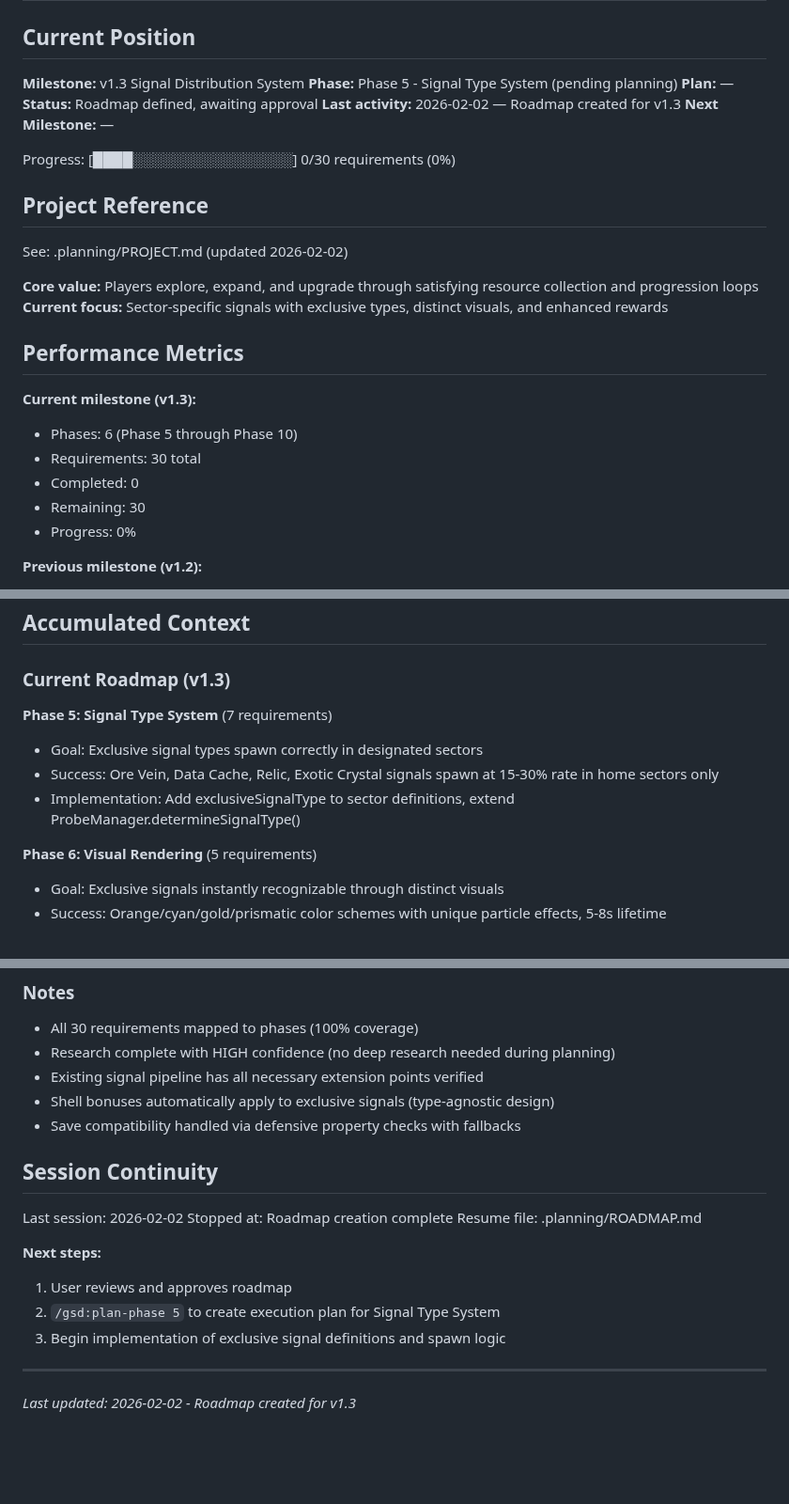
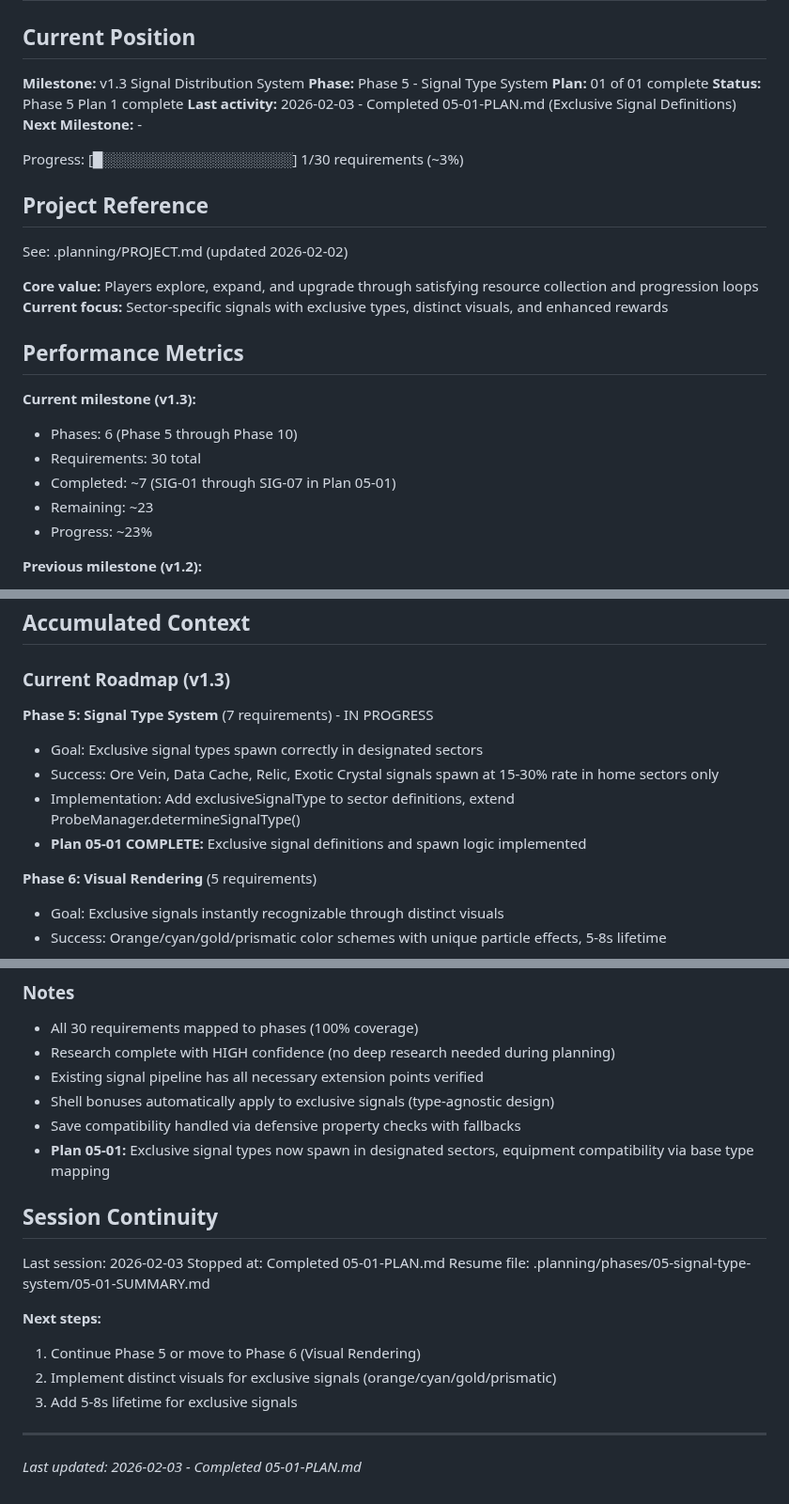
Before and after one commit to jalyper/Probetheus, a Markdown page: .planning/STATE.md, 3 parts joined by grey strips. Shown at 94% size. GitHub-like rendering; blank space fills up the shorter version.

Commit message:
docs(05-01): complete exclusive signal definitions plan
Tasks completed: 2/2
- Add exclusive signal type definitions to sector types
- Extend signal generation to spawn exclusive types

SUMMARY: .planning/phases/05-signal-type-system/05-01-SUMMARY.md

```diff
--- a/.planning/STATE.md
+++ b/.planning/STATE.md
@@ -3,13 +3,13 @@
 ## Current Position
 
 **Milestone:** v1.3 Signal Distribution System
-**Phase:** Phase 5 - Signal Type System (pending planning)
-**Plan:** —
-**Status:** Roadmap defined, awaiting approval
-**Last activity:** 2026-02-02 — Roadmap created for v1.3
-**Next Milestone:** —
+**Phase:** Phase 5 - Signal Type System
+**Plan:** 01 of 01 complete
+**Status:** Phase 5 Plan 1 complete
+**Last activity:** 2026-02-03 - Completed 05-01-PLAN.md (Exclusive Signal Definitions)
+**Next Milestone:** -
 
-Progress: [████░░░░░░░░░░░░░░░░] 0/30 requirements (0%)
+Progress: [█░░░░░░░░░░░░░░░░░░░] 1/30 requirements (~3%)
 
 ## Project Reference
 
@@ -23,9 +23,9 @@ See: .planning/PROJECT.md (updated 2026-02-02)
 **Current milestone (v1.3):**
 - Phases: 6 (Phase 5 through Phase 10)
 - Requirements: 30 total
-- Completed: 0
-- Remaining: 30
-- Progress: 0%
+- Completed: ~7 (SIG-01 through SIG-07 in Plan 05-01)
+- Remaining: ~23
+- Progress: ~23%
 
 **Previous milestone (v1.2):**
 - Duration: ~5 days (2026-01-28 to 2026-02-02)
@@ -42,10 +42,11 @@ See: .planning/PROJECT.md (updated 2026-02-02)
 
 ### Current Roadmap (v1.3)
 
-**Phase 5: Signal Type System** (7 requirements)
+**Phase 5: Signal Type System** (7 requirements) - IN PROGRESS
 - Goal: Exclusive signal types spawn correctly in designated sectors
 - Success: Ore Vein, Data Cache, Relic, Exotic Crystal signals spawn at 15-30% rate in home sectors only
 - Implementation: Add exclusiveSignalType to sector definitions, extend ProbeManager.determineSignalType()
+- **Plan 05-01 COMPLETE:** Exclusive signal definitions and spawn logic implemented
 
 **Phase 6: Visual Rendering** (5 requirements)
 - Goal: Exclusive signals instantly recognizable through distinct visuals
@@ -93,18 +95,19 @@ None
 - Existing signal pipeline has all necessary extension points verified
 - Shell bonuses automatically apply to exclusive signals (type-agnostic design)
 - Save compatibility handled via defensive property checks with fallbacks
+- **Plan 05-01:** Exclusive signal types now spawn in designated sectors, equipment compatibility via base type mapping
 
 ## Session Continuity
 
-Last session: 2026-02-02
-Stopped at: Roadmap creation complete
-Resume file: .planning/ROADMAP.md
+Last session: 2026-02-03
+Stopped at: Completed 05-01-PLAN.md
+Resume file: .planning/phases/05-signal-type-system/05-01-SUMMARY.md
 
 **Next steps:**
-1. User reviews and approves roadmap
-2. `/gsd:plan-phase 5` to create execution plan for Signal Type System
-3. Begin implementation of exclusive signal definitions and spawn logic
+1. Continue Phase 5 or move to Phase 6 (Visual Rendering)
+2. Implement distinct visuals for exclusive signals (orange/cyan/gold/prismatic)
+3. Add 5-8s lifetime for exclusive signals
 
 ---
 
-*Last updated: 2026-02-02 - Roadmap created for v1.3*
+*Last updated: 2026-02-03 - Completed 05-01-PLAN.md*
```
Also changed, not shown: other parts of .planning/STATE.md (+2 -1 lines), 1 other file.
